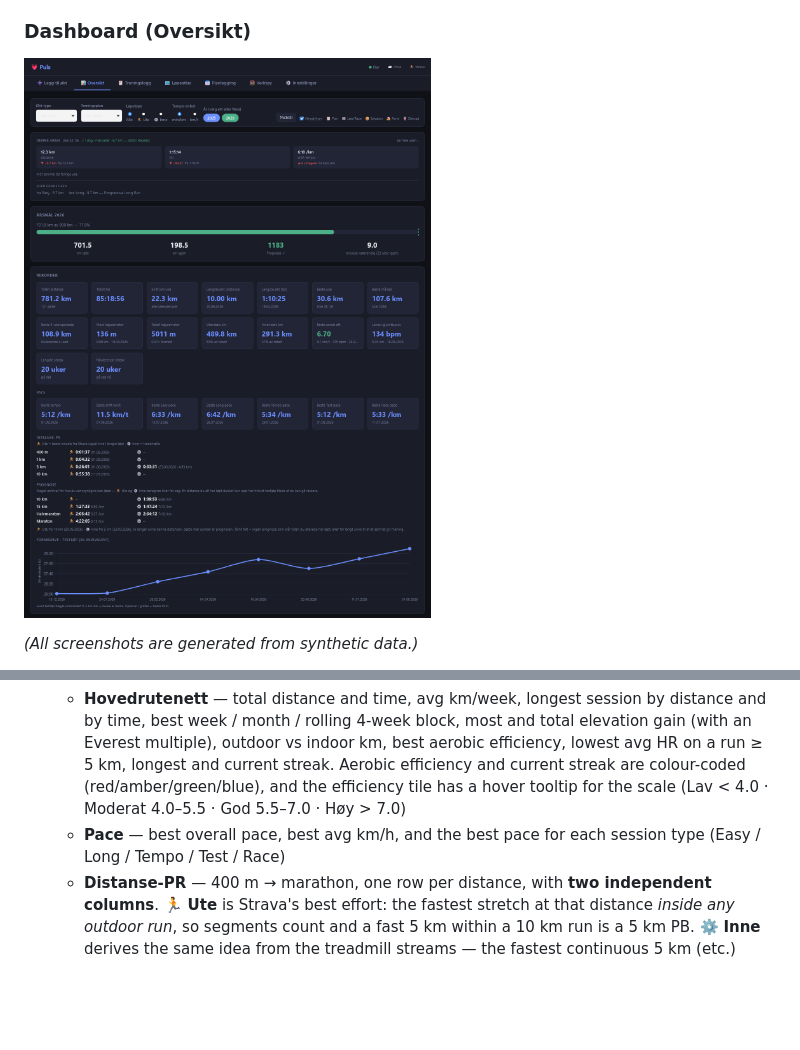
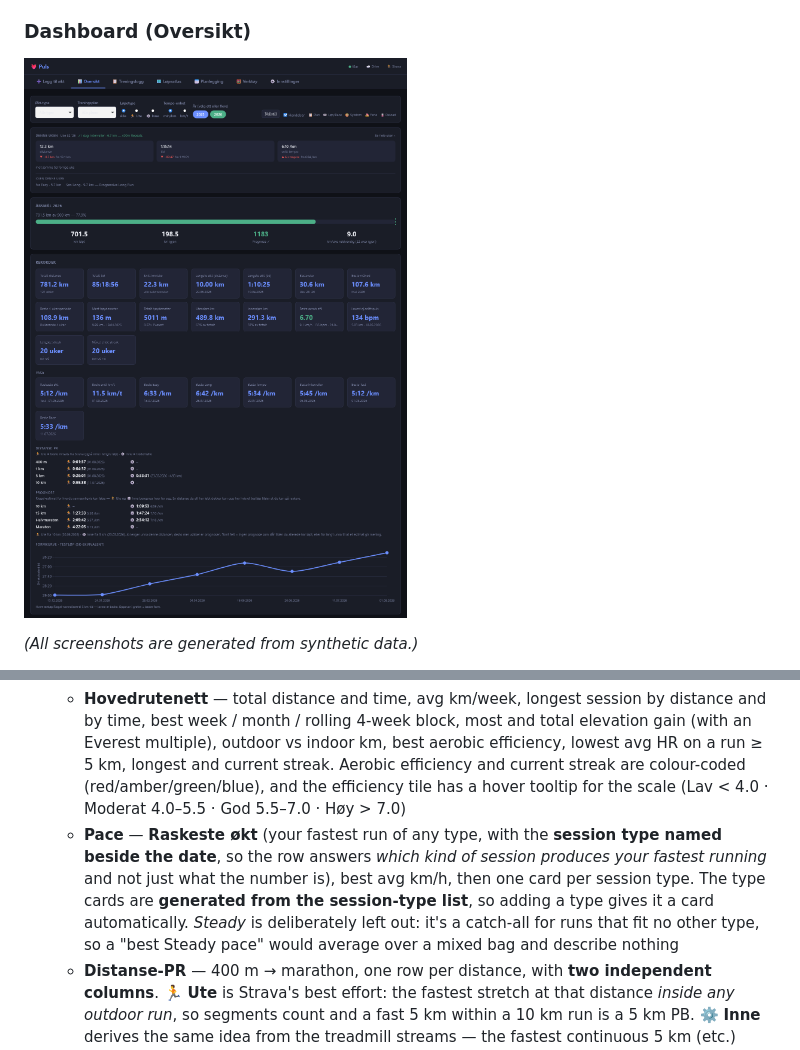
Before and after one commit to psvadev/running, a Markdown page: README.md, 2 parts joined by grey strips. GitHub-like rendering; pictures changed too: screenshots/dashboard.png; blank space fills up the shorter version.

Commit message:
Docs: pace cards and plan-matching attribution in README, dashboard shot regenerated
Co-Authored-By: Claude Opus 5 <noreply@anthropic.com>

```diff
--- a/README.md
+++ b/README.md
@@ -36,7 +36,7 @@ A self-contained single-file running tracker — log a run in seconds and follow
 - **Yearly goal card** — progress bar with km done, km remaining, year-end projection, and required weekly km to stay on track; a **dashed projection marker** on the bar shows where the year-end forecast lands relative to the goal (green if on track, red if short), so the gap to target is visible at a glance
 - **Rekorder** — five sub-sections. Everything here is derived from your runs; nothing is typed in by hand.
   - **Hovedrutenett** — total distance and time, avg km/week, longest session by distance and by time, best week / month / rolling 4-week block, most and total elevation gain (with an Everest multiple), outdoor vs indoor km, best aerobic efficiency, lowest avg HR on a run ≥ 5 km, longest and current streak. Aerobic efficiency and current streak are colour-coded (red/amber/green/blue), and the efficiency tile has a hover tooltip for the scale (Lav < 4.0 · Moderat 4.0–5.5 · God 5.5–7.0 · Høy > 7.0)
-  - **Pace** — best overall pace, best avg km/h, and the best pace for each session type (Easy / Long / Tempo / Test / Race)
+  - **Pace** — **Raskeste økt** (your fastest run of any type, with the **session type named beside the date**, so the row answers *which kind of session produces your fastest running* and not just what the number is), best avg km/h, then one card per session type. The type cards are **generated from the session-type list**, so adding a type gives it a card automatically. *Steady* is deliberately left out: it's a catch-all for runs that fit no other type, so a "best Steady pace" would average over a mixed bag and describe nothing
   - **Distanse-PR** — 400 m → marathon, one row per distance, with **two independent columns**. 🏃 **Ute** is Strava's best effort: the fastest stretch at that distance *inside any outdoor run*, so segments count and a fast 5 km within a 10 km run is a 5 km PB. ⚙️ **Inne** derives the same idea from the treadmill streams — the fastest continuous 5 km (etc.) inside any belt run — because Strava computes best efforts outdoors only. It falls back to a whole belt run at that distance, and the cell says which: a date alone is an exact split, a date plus a distance is a whole run. Three rules keep it honest:
     - Outdoor and treadmill are **never merged into one number** — belt and GPS measure differently, and belt reads systematically faster
     - A distance qualifies only within **±2 %** of the nominal length, so the label always means what it says — an empty cell beats a wrong one
```
Also changed, not shown: other parts of README.md (+1 -1 lines).
